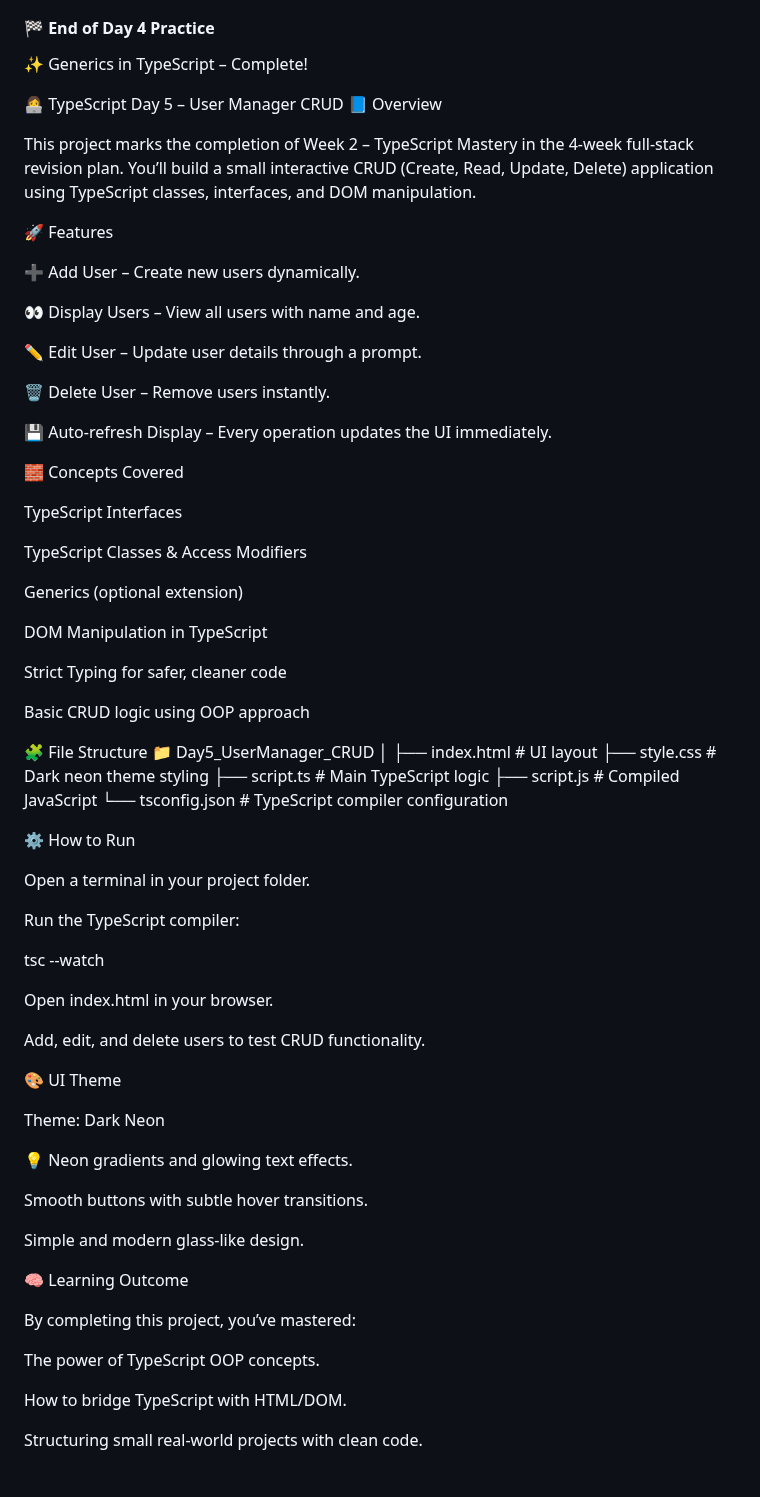
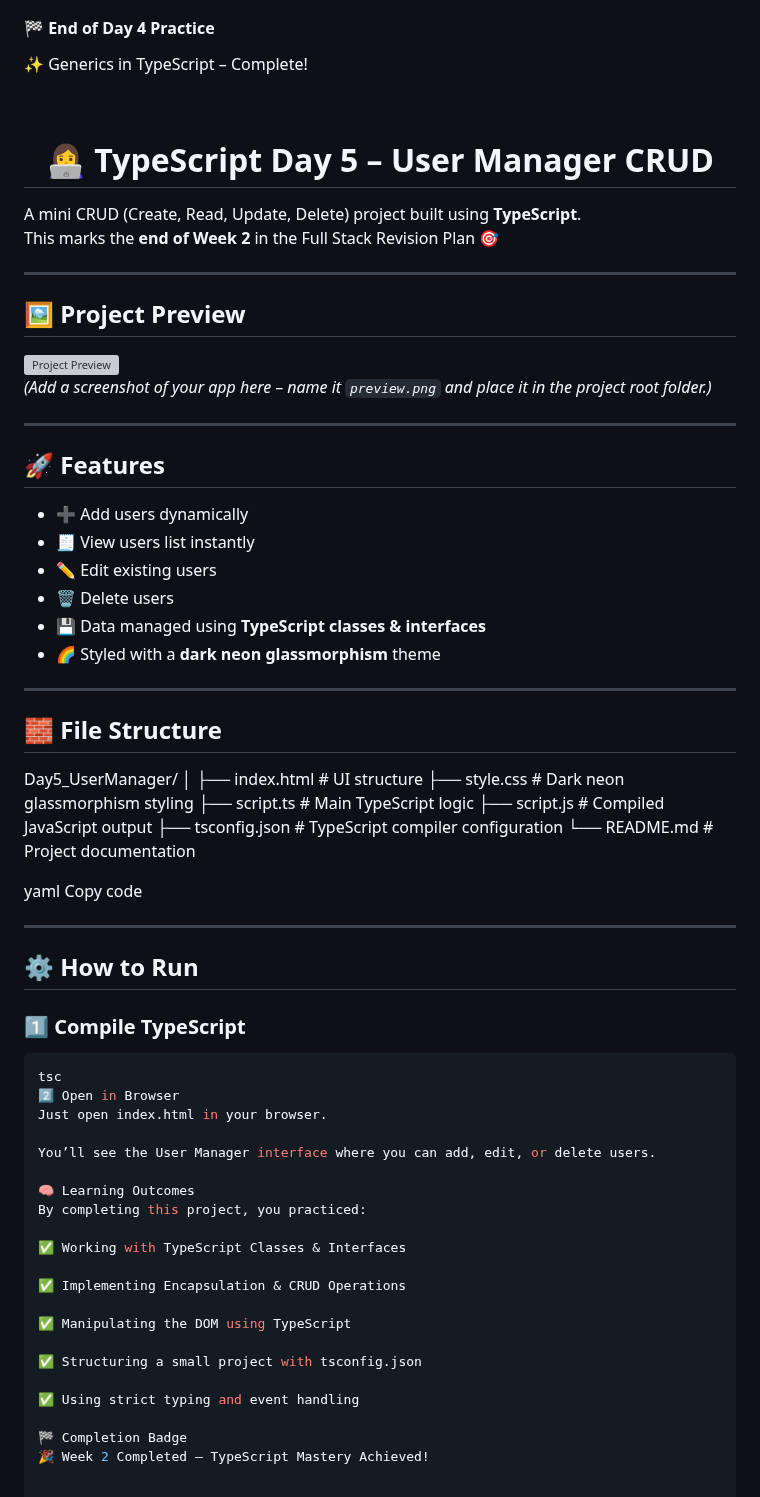
Before and after one commit to sonyphoebeb/fullstack-revision-4weeks, a Markdown page: Week2_TypeScript_Mastery/README.md, the part around one of its changes. GitHub-like rendering; grey boxes are pictures that could not be loaded.

````diff
--- a/Week2_TypeScript_Mastery/README.md
+++ b/Week2_TypeScript_Mastery/README.md
@@ -297,76 +301,73 @@ Below is a screenshot of the final output 👇
 
 
 
-👩‍💻 TypeScript Day 5 – User Manager CRUD
-📘 Overview
+<br>
 
-This project marks the completion of Week 2 – TypeScript Mastery in the 4-week full-stack revision plan.
-You’ll build a small interactive CRUD (Create, Read, Update, Delete) application using TypeScript classes, interfaces, and DOM manipulation.
+<div align="center">
+  <h1>👩‍💻 TypeScript Day 5 – User Manager CRUD</h1>
+</div>
 
-🚀 Features
+A mini CRUD (Create, Read, Update, Delete) project built using **TypeScript**.
+This marks the **end of Week 2** in the Full Stack Revision Plan 🎯
 
-➕ Add User – Create new users dynamically.
+---
 
-👀 Display Users – View all users with name and age.
+## 🖼️ Project Preview
 
-✏️ Edit User – Update user details through a prompt.
+![Project Preview](./preview.png)
+*(Add a screenshot of your app here – name it `preview.png` and place it in the project root folder.)*
 
-🗑️ Delete User – Remove users instantly.
+---
 
-💾 Auto-refresh Display – Every operation updates the UI immediately.
+## 🚀 Features
 
-🧱 Concepts Covered
+- ➕ Add users dynamically
+- 🧾 View users list instantly
+- ✏️ Edit existing users
+- 🗑️ Delete users
+- 💾 Data managed using **TypeScript classes & interfaces**
+- 🌈 Styled with a **dark neon glassmorphism** theme
 
-TypeScript Interfaces
+---
 
-TypeScript Classes & Access Modifiers
+## 🧱 File Structure
 
-Generics (optional extension)
+Day5_UserManager/
+│
+├── index.html # UI structure
+├── style.css # Dark neon glassmorphism styling
+├── script.ts # Main TypeScript logic
+├── script.js # Compiled JavaScript output
+├── tsconfig.json # TypeScript compiler configuration
+└── README.md # Project documentation
 
-DOM Manipulation in TypeScript
+yaml
+Copy code
 
-Strict Typing for safer, cleaner code
+---
 
-Basic CRUD logic using OOP approach
+## ⚙️ How to Run
 
-🧩 File Structure
-📁 Day5_UserManager_CRUD
-│
-├── index.html          # UI layout
-├── style.css           # Dark neon theme styling
-├── script.ts           # Main TypeScript logic
-├── script.js           # Compiled JavaScript
-└── tsconfig.json       # TypeScript compiler configuration
+### 1️⃣ Compile TypeScript
+```bash
+tsc
+2️⃣ Open in Browser
+Just open index.html in your browser.
 
-⚙️ How to Run
+You’ll see the User Manager interface where you can add, edit, or delete users.
 
-Open a terminal in your project folder.
+🧠 Learning Outcomes
+By completing this project, you practiced:
 
-Run the TypeScript compiler:
+✅ Working with TypeScript Classes & Interfaces
 
-tsc --watch
+✅ Implementing Encapsulation & CRUD Operations
 
+✅ Manipulating the DOM using TypeScript
 
-Open index.html in your browser.
+✅ Structuring a small project with tsconfig.json
 
-Add, edit, and delete users to test CRUD functionality.
+✅ Using strict typing and event handling
 
-🎨 UI Theme
-
-Theme: Dark Neon
-
-💡 Neon gradients and glowing text effects.
-
-Smooth buttons with subtle hover transitions.
-
-Simple and modern glass-like design.
-
-🧠 Learning Outcome
-
-By completing this project, you’ve mastered:
-
-The power of TypeScript OOP concepts.
-
-How to bridge TypeScript with HTML/DOM.
-
-Structuring small real-world projects with clean code.
+🏁 Completion Badge
+🎉 Week 2 Completed — TypeScript Mastery Achieved!
````
Also changed, not shown: other parts of Week2_TypeScript_Mastery/README.md (+5 -1 lines).
